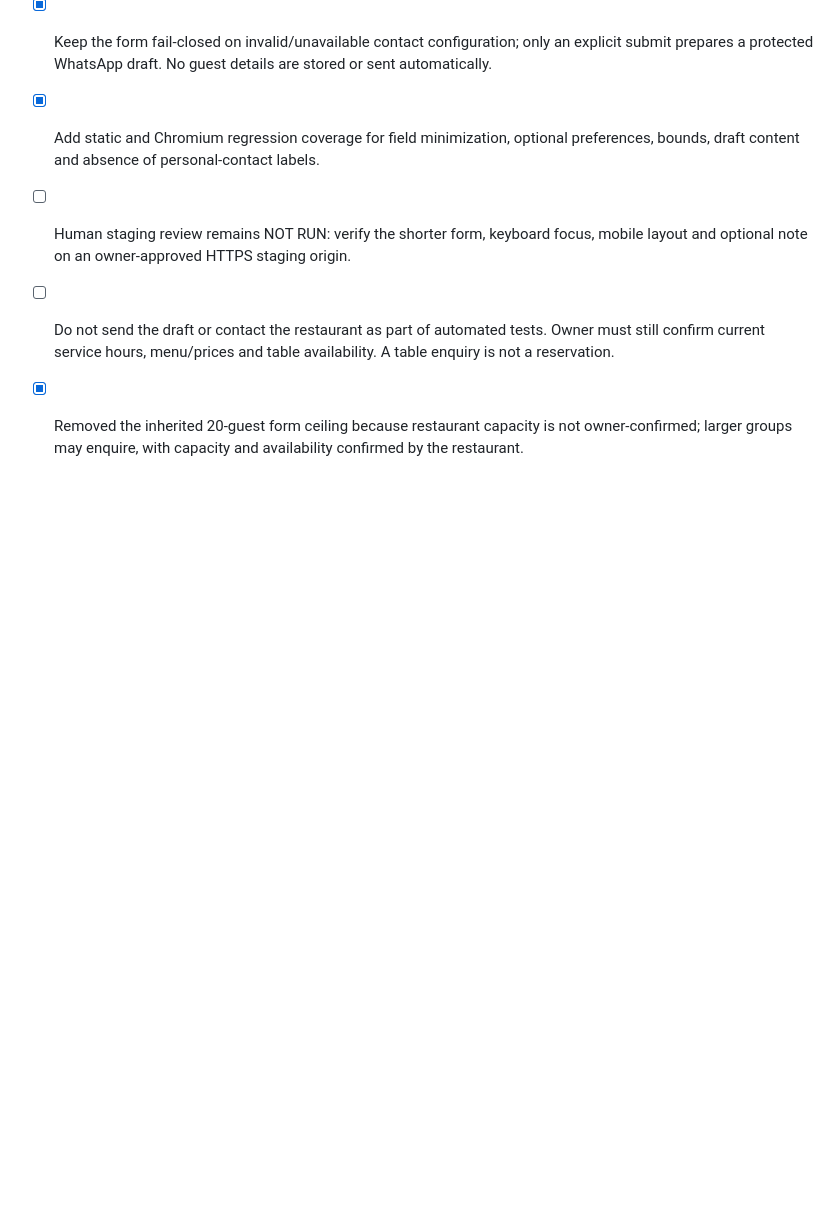
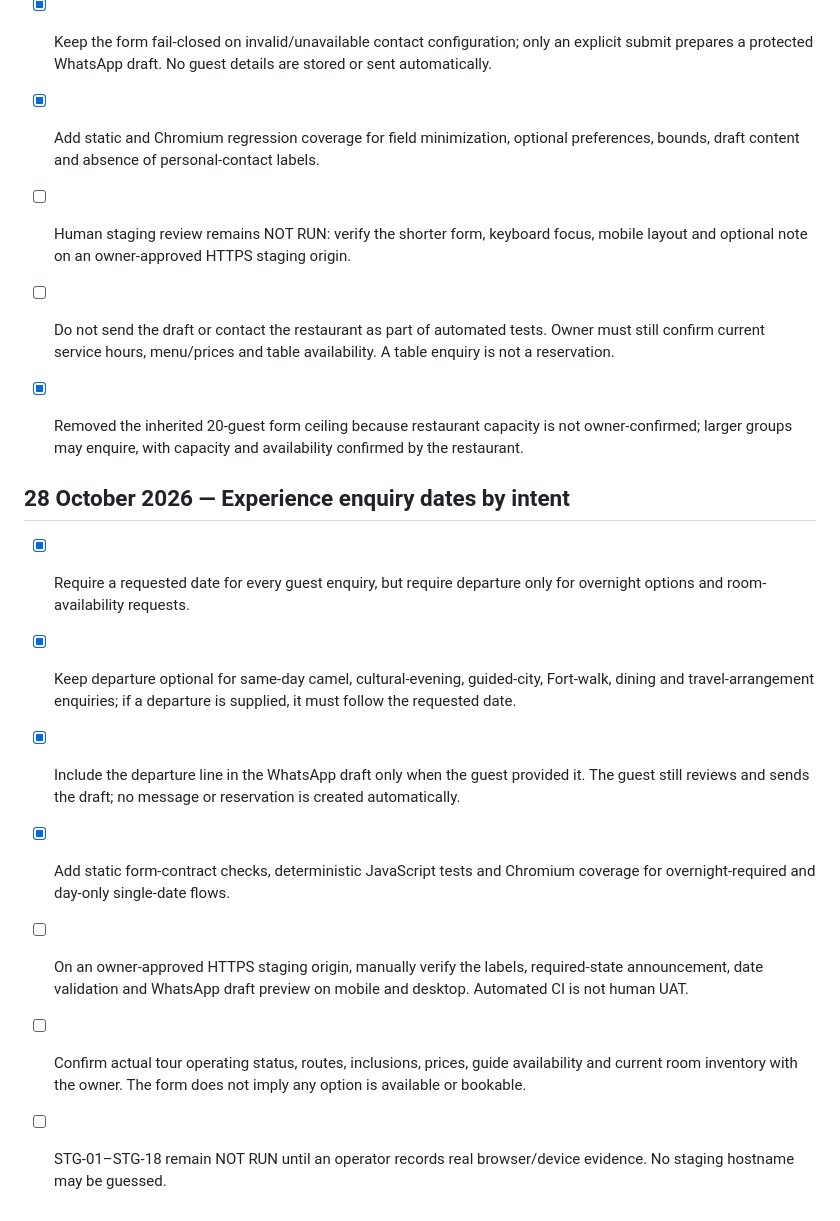
Before and after one commit to tchouhanjsm/garh-jaisal-haveli-tourism, a Markdown page: docs/LAUNCH-READINESS-CHECKLIST.md, the part around the change. Rendered like a GitHub page; blank space fills up the shorter version.

Commit message:
test: align docs/LAUNCH-READINESS-CHECKLIST.md with intent-aware enquiry dates

```diff
--- a/docs/LAUNCH-READINESS-CHECKLIST.md
+++ b/docs/LAUNCH-READINESS-CHECKLIST.md
@@ -320,3 +320,14 @@ This does **not** detect visually similar photographs encoded or cropped differe
 - [ ] Do not send the draft or contact the restaurant as part of automated tests. Owner must still confirm current service hours, menu/prices and table availability. A table enquiry is not a reservation.
 
 - [x] Removed the inherited 20-guest form ceiling because restaurant capacity is not owner-confirmed; larger groups may enquire, with capacity and availability confirmed by the restaurant.
+
+
+## 28 October 2026 — Experience enquiry dates by intent
+
+- [x] Require a requested date for every guest enquiry, but require departure only for overnight options and room-availability requests.
+- [x] Keep departure optional for same-day camel, cultural-evening, guided-city, Fort-walk, dining and travel-arrangement enquiries; if a departure is supplied, it must follow the requested date.
+- [x] Include the departure line in the WhatsApp draft only when the guest provided it. The guest still reviews and sends the draft; no message or reservation is created automatically.
+- [x] Add static form-contract checks, deterministic JavaScript tests and Chromium coverage for overnight-required and day-only single-date flows.
+- [ ] On an owner-approved HTTPS staging origin, manually verify the labels, required-state announcement, date validation and WhatsApp draft preview on mobile and desktop. Automated CI is not human UAT.
+- [ ] Confirm actual tour operating status, routes, inclusions, prices, guide availability and current room inventory with the owner. The form does not imply any option is available or bookable.
+- [ ] STG-01–STG-18 remain NOT RUN until an operator records real browser/device evidence. No staging hostname may be guessed.
```
